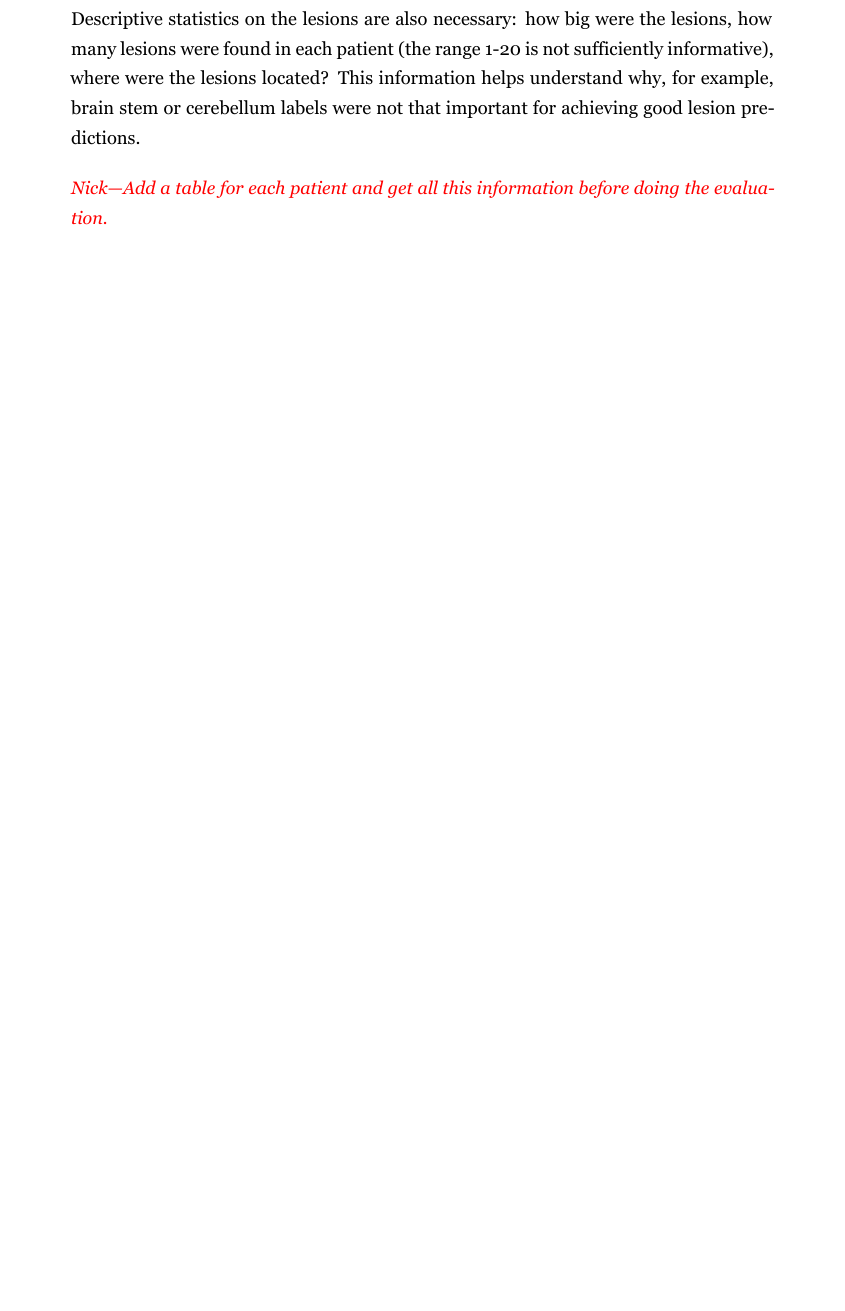
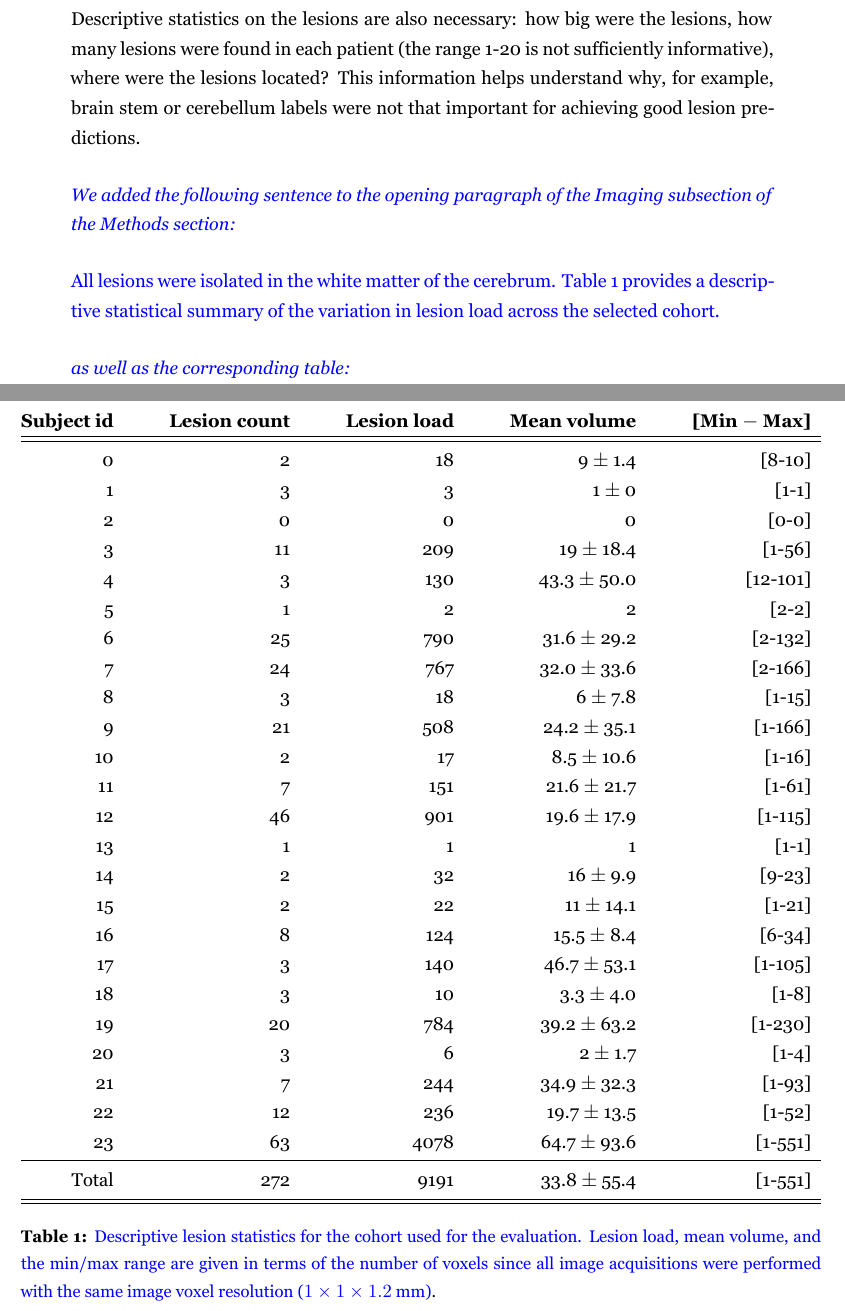
Before and after one commit to lichnak/WatchMeHyperventilate, a LaTeX document (responseToReviewers.tex, which reads trainingData.tex): part of page 3 of 11 before the commit and two parts of pages 3 and 4 of 13 after it, the two joined at a grey line, cut so that both start at the same text, the shorter picture padded with empty space. The pictures show the PDF file responseToReviewers.pdf that the author committed with the source.

Commit message:
ENH:  More response.

```diff
--- a/responseToReviewers.tex
+++ b/responseToReviewers.tex
@@ -239,9 +239,22 @@ labels were not that important for achieving good lesion predictions.
 \end{quote}
 
 \begin{quote}
-\emph{\textcolor{red}{Nick---Add a table for each patient and get all this
-information before doing the evaluation.}}
+\emph{\textcolor{blue}{We added the following sentence to the opening paragraph of the
+Imaging subsection of the Methods section:}}
 \end{quote}
+
+\begin{quote}
+\textcolor{blue}{All lesions were isolated in the white matter of the cerebrum.
+Table 1 provides a descriptive statistical summary of the variation in lesion load across the selected cohort.}
+\end{quote}
+
+\begin{quote}
+\emph{\textcolor{blue}{as well as the corresponding table:}}
+\end{quote}
+
+\input{trainingData.tex}
+
+\clearpage
 
 \begin{enumerate}
 \def\labelenumi{\arabic{enumi}.}
--- /dev/null
+++ b/trainingData.tex
@@ -0,0 +1,43 @@
+\begin{table}[!htb]
+  \centering
+  \begin{tabular*}{1.0\textwidth}{@{\extracolsep{\fill}} rrrrr}
+    \textbf{Subject id} & \textbf{Lesion count} & \textbf{Lesion load} & \textbf{Mean volume} & \textbf{[Min $-$ Max]} \\
+    \toprule
+    \midrule
+    0 & 2 & 18 & 9 $\pm$ 1.4 & [8-10] \\
+    1 & 3 & 3 & 1 $\pm$ 0 & [1-1] \\
+    2 & 0 & 0 & 0 & [0-0] \\
+    3 & 11 & 209 & 19 $\pm$ 18.4 & [1-56] \\
+    4 & 3 & 130 & 43.3 $\pm$ 50.0 & [12-101] \\
+    5 & 1 & 2 & 2 & [2-2] \\
+    6 & 25 & 790 & 31.6 $\pm$ 29.2 & [2-132] \\
+    7 & 24 & 767 & 32.0 $\pm$ 33.6 & [2-166] \\
+    8 & 3 & 18 & 6 $\pm$ 7.8 & [1-15] \\
+    9 & 21 & 508 & 24.2 $\pm$ 35.1 & [1-166] \\
+    10 & 2 & 17 & 8.5 $\pm$ 10.6 & [1-16] \\
+    11 & 7 & 151 & 21.6 $\pm$ 21.7 & [1-61] \\
+    12 & 46 & 901 & 19.6 $\pm$ 17.9 & [1-115] \\
+    13 & 1 & 1 & 1 & [1-1] \\
+    14 & 2 & 32 & 16 $\pm$ 9.9 & [9-23] \\
+    15 & 2 & 22 & 11 $\pm$ 14.1 & [1-21] \\
+    16 & 8 & 124 & 15.5 $\pm$ 8.4 & [6-34] \\
+    17 & 3 & 140 & 46.7 $\pm$ 53.1 & [1-105] \\
+    18 & 3 & 10 & 3.3 $\pm$ 4.0 & [1-8] \\
+    19 & 20 & 784 & 39.2 $\pm$ 63.2 & [1-230] \\
+    20 & 3 & 6 & 2 $\pm$ 1.7 & [1-4] \\
+    21 & 7 & 244 & 34.9 $\pm$ 32.3 & [1-93] \\
+    22 & 12 & 236 & 19.7 $\pm$ 13.5 & [1-52] \\
+    23 & 63 & 4078 & 64.7 $\pm$ 93.6 & [1-551] \\
+    \midrule
+    Total & 272 & 9191 & 33.8 $\pm$ 55.4 & [1-551] \\
+    \midrule
+    \bottomrule
+  \end{tabular*}
+\label{table:trainingData}
+\caption{\textcolor{blue}{Descriptive lesion statistics for the cohort used for the evaluation.
+         Lesion load, mean volume ($\pm$ standard deviation), and the min/max range are given in terms of
+         the number of voxels
+         since all image acquisitions were performed with the same image
+         voxel resolution ($1\times1\times1.2$ mm)}.
+         }
+\end{table}
```
Also changed, not shown: stitched.tex (+6 -6 lines), responseToReviewers.pdf, stitched.pdf, responseToReviewers.tex (4 more changed lines), 9 other files.
